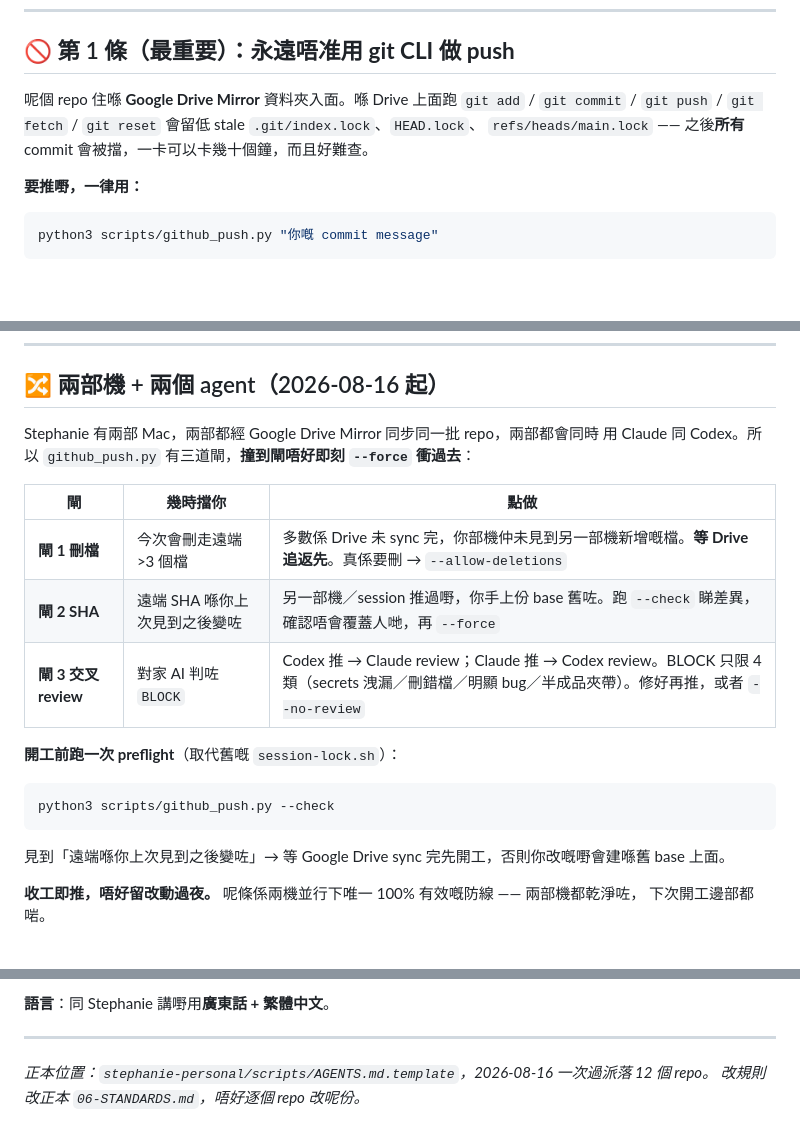
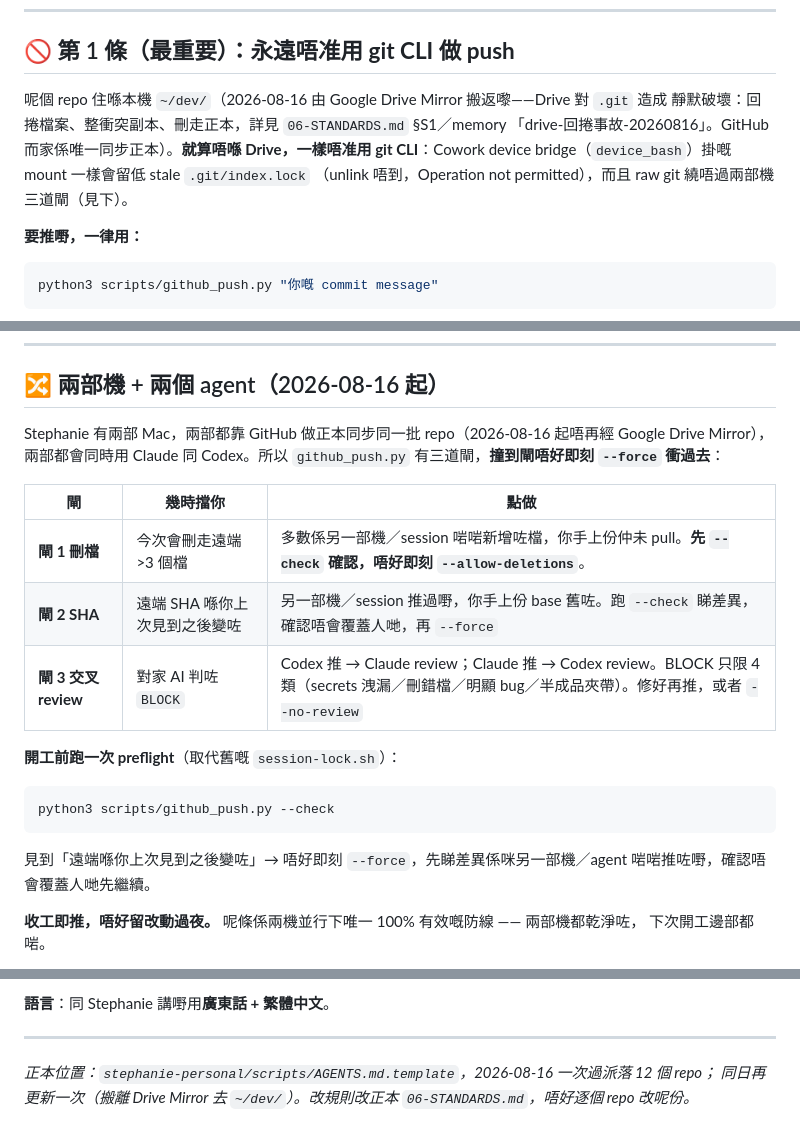
Before and after one commit to auzistephanie/catnu-app, a Markdown page: AGENTS.md, 3 parts joined by grey strips. GitHub-like rendering; blank space fills up the shorter version.

Commit message:
[claude@Ian-MacBook-Air] docs: AGENTS.md 更新(搬離 Drive Mirror → ~/dev/)

````diff
--- a/AGENTS.md
+++ b/AGENTS.md
@@ -7,9 +7,11 @@
 
 ## 🚫 第 1 條（最重要）：**永遠唔准用 git CLI 做 push**
 
-呢個 repo 住喺 **Google Drive Mirror** 資料夾入面。喺 Drive 上面跑 `git add` / `git commit` /
-`git push` / `git fetch` / `git reset` 會留低 stale `.git/index.lock`、`HEAD.lock`、
-`refs/heads/main.lock` —— 之後**所有** commit 會被擋，一卡可以卡幾十個鐘，而且好難查。
+呢個 repo 住喺本機 `~/dev/`（2026-08-16 由 Google Drive Mirror 搬返嚟——Drive 對 `.git` 造成
+靜默破壞：回捲檔案、整衝突副本、刪走正本，詳見 `06-STANDARDS.md` §S1／memory
+「drive-回捲事故-20260816」。GitHub 而家係唯一同步正本）。**就算唔喺 Drive，一樣唔准用 git
+CLI**：Cowork device bridge（`device_bash`）掛嘅 mount 一樣會留低 stale `.git/index.lock`
+（unlink 唔到，Operation not permitted），而且 raw git 繞唔過兩部機三道閘（見下）。
 
 **要推嘢，一律用：**
 
@@ -71,12 +73,12 @@ curl -H "Authorization: Bearer $GITHUB_TOKEN" \
 
 ## 🔀 兩部機 + 兩個 agent（2026-08-16 起）
 
-Stephanie 有兩部 Mac，兩部都經 Google Drive Mirror 同步同一批 repo，兩部都會同時
-用 Claude 同 Codex。所以 `github_push.py` 有三道閘，**撞到閘唔好即刻 `--force` 衝過去**：
+Stephanie 有兩部 Mac，兩部都靠 GitHub 做正本同步同一批 repo（2026-08-16 起唔再經
+Google Drive Mirror），兩部都會同時用 Claude 同 Codex。所以 `github_push.py` 有三道閘，**撞到閘唔好即刻 `--force` 衝過去**：
 
 | 閘 | 幾時擋你 | 點做 |
 |---|---|---|
-| **閘 1 刪檔** | 今次會刪走遠端 >3 個檔 | 多數係 Drive 未 sync 完，你部機仲未見到另一部機新增嘅檔。**等 Drive 追返先**。真係要刪 → `--allow-deletions` |
+| **閘 1 刪檔** | 今次會刪走遠端 >3 個檔 | 多數係另一部機／session 啱啱新增咗檔，你手上份仲未 pull。**先 `--check` 確認，唔好即刻 `--allow-deletions`**。 |
 | **閘 2 SHA** | 遠端 SHA 喺你上次見到之後變咗 | 另一部機／session 推過嘢，你手上份 base 舊咗。跑 `--check` 睇差異，確認唔會覆蓋人哋，再 `--force` |
 | **閘 3 交叉 review** | 對家 AI 判咗 `BLOCK` | Codex 推 → Claude review；Claude 推 → Codex review。BLOCK 只限 4 類（secrets 洩漏／刪錯檔／明顯 bug／半成品夾帶）。修好再推，或者 `--no-review` |
 
@@ -86,7 +88,7 @@ Stephanie 有兩部 Mac，兩部都經 Google Drive Mirror 同步同一批 repo
 python3 scripts/github_push.py --check
 ```
 
-見到「遠端喺你上次見到之後變咗」→ 等 Google Drive sync 完先開工，否則你改嘅嘢會建喺舊 base 上面。
+見到「遠端喺你上次見到之後變咗」→ 唔好即刻 `--force`，先睇差異係咪另一部機／agent 啱啱推咗嘢，確認唔會覆蓋人哋先繼續。
 
 **收工即推，唔好留改動過夜。** 呢條係兩機並行下唯一 100% 有效嘅防線 —— 兩部機都乾淨咗，
 下次開工邊部都啱。
@@ -117,5 +119,5 @@ python3 scripts/github_push.py --check
 **語言**：同 Stephanie 講嘢用**廣東話 + 繁體中文**。
 
 ---
-*正本位置：`stephanie-personal/scripts/AGENTS.md.template`，2026-08-16 一次過派落 12 個 repo。
-改規則改正本 `06-STANDARDS.md`，唔好逐個 repo 改呢份。*
+*正本位置：`stephanie-personal/scripts/AGENTS.md.template`，2026-08-16 一次過派落 12 個 repo；
+同日再更新一次（搬離 Drive Mirror 去 `~/dev/`）。改規則改正本 `06-STANDARDS.md`，唔好逐個 repo 改呢份。*
````
